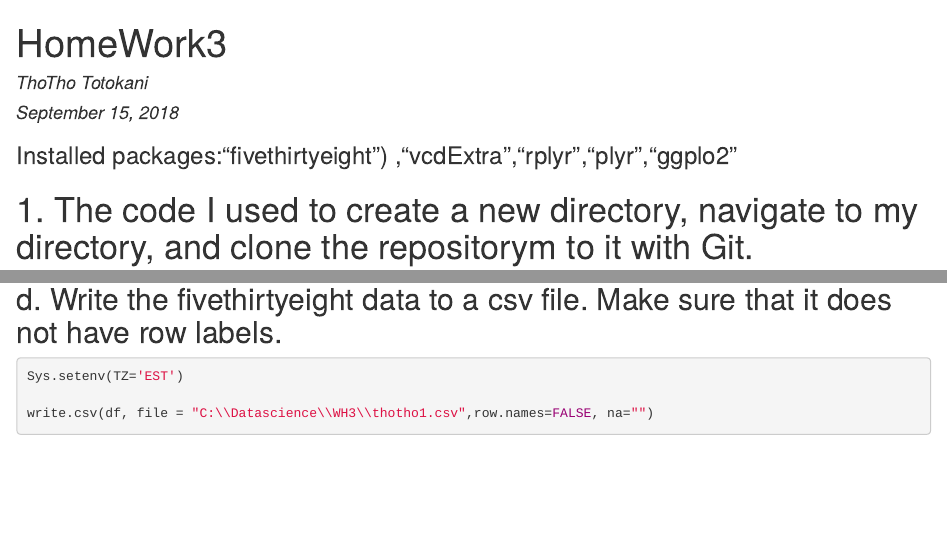
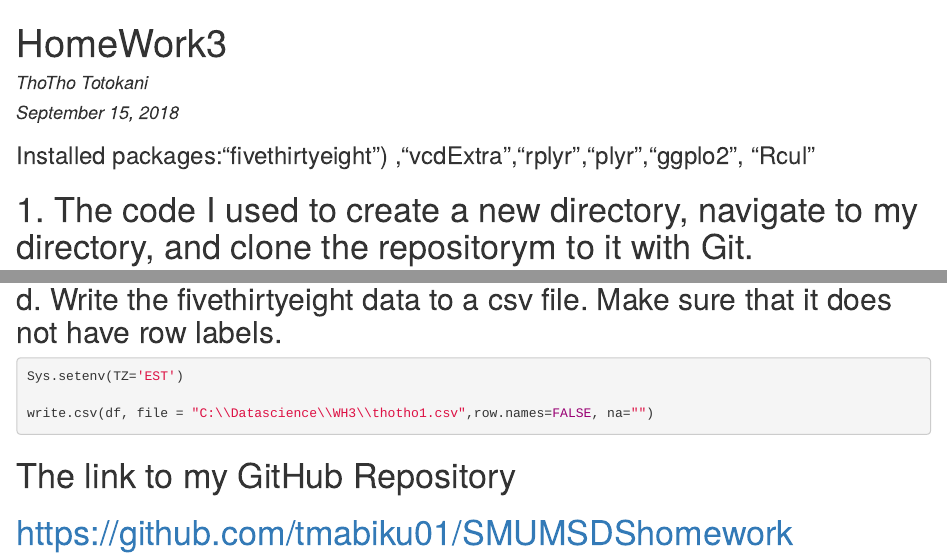
Before and after one commit to tmabiku01/SMUMSDShomework, an R Markdown document (MarkdownHw3.Rmd): the page in a window 1100 px wide, from its top, and a second part further down, joined at a grey line. The pictures show the output file MarkdownHw3.html that the author committed with the source, opened offline.

Commit message:
Add files via upload

````diff
--- a/MarkdownHw3.Rmd
+++ b/MarkdownHw3.Rmd
@@ -7,7 +7,7 @@ output: html_document
 
 
 ---
-###Installed packages:"fivethirtyeight") ,"vcdExtra","rplyr","plyr","ggplo2"
+###Installed packages:"fivethirtyeight") ,"vcdExtra","rplyr","plyr","ggplo2", "Rcul"
 
 #1. The code I used to create a new directory, navigate to my directory, and clone the repositorym to it with Git.
 
@@ -214,3 +214,6 @@ Sys.setenv(TZ='EST')
 
 write.csv(df, file = "C:\\Datascience\\WH3\\thotho1.csv",row.names=FALSE, na="")
 ```
+
+#The link to my GitHub Repository
+#https://github.com/tmabiku01/SMUMSDShomework
````
Also changed, not shown: MarkdownHw3.html.
